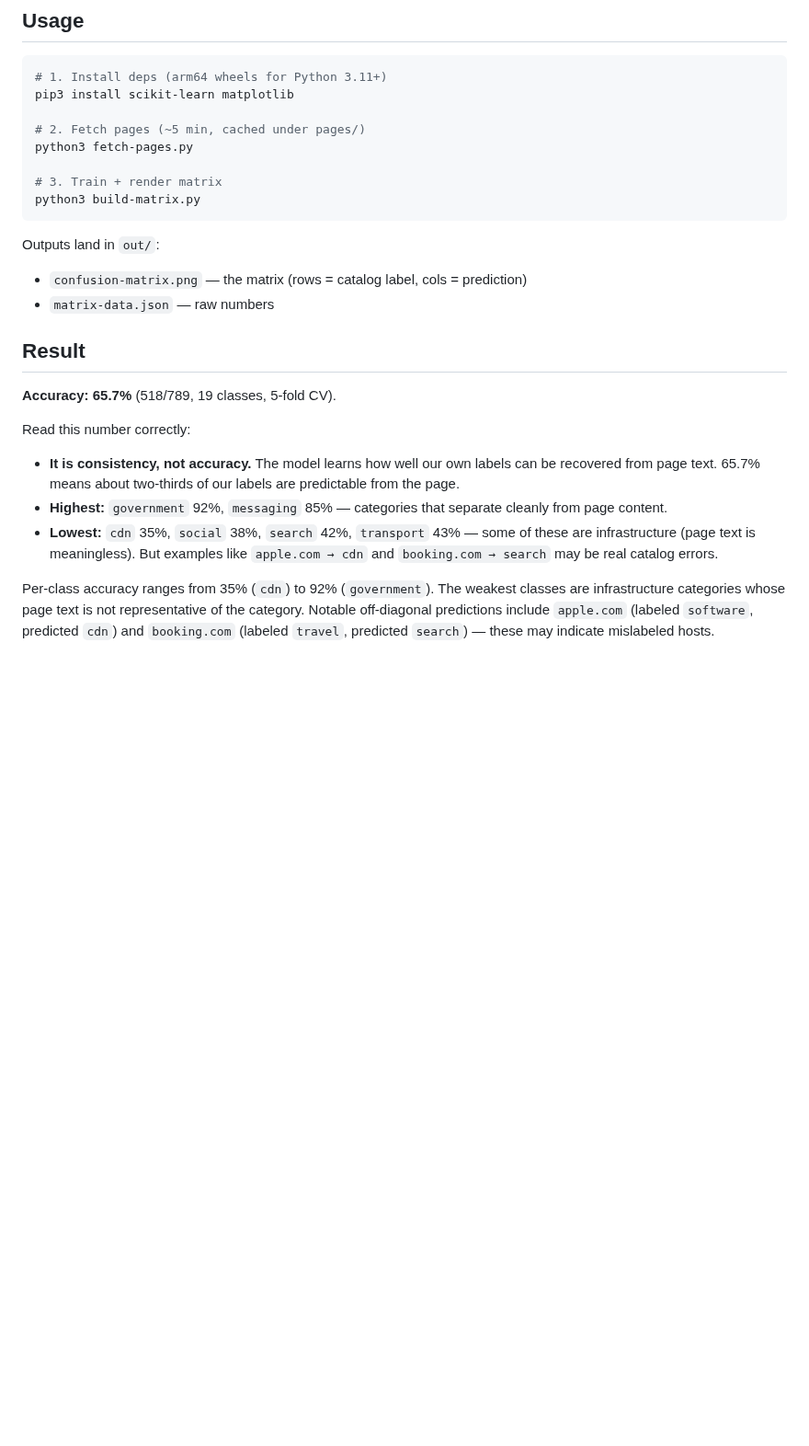
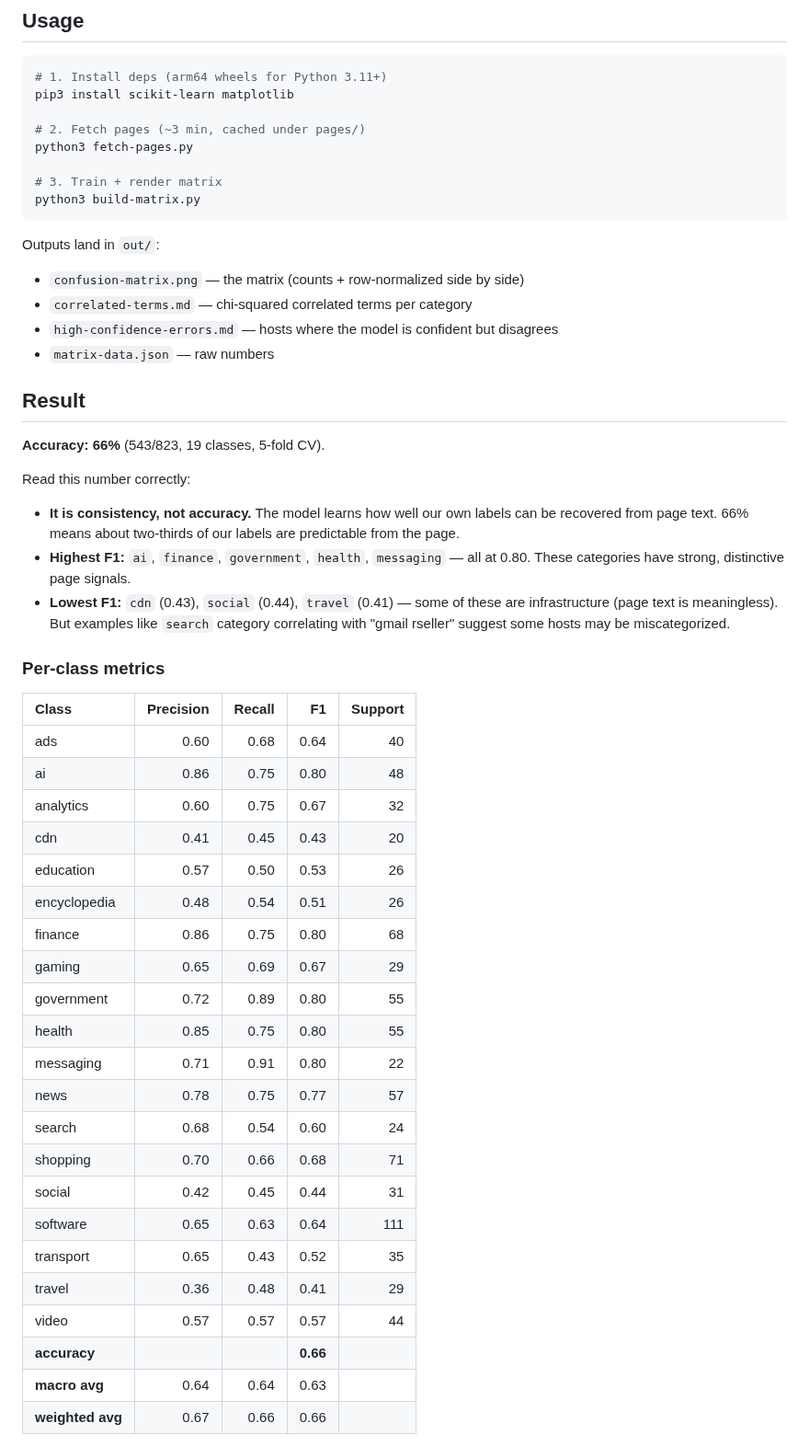
Before and after one commit to mahirfatih/net-traffic-control-catalog, a Markdown page: docs/analysis/README.md, the part around one of its changes. Shown at 92% size. Drawn GitHub-style; blank space fills up the shorter version.

Commit message:
Add chi2 terms, classification report, calibration to analysis

```diff
--- a/docs/analysis/README.md
+++ b/docs/analysis/README.md
@@ -15,7 +15,7 @@ are standard-library-only; this analysis needs `scikit-learn` and
 # 1. Install deps (arm64 wheels for Python 3.11+)
 pip3 install scikit-learn matplotlib
 
-# 2. Fetch pages (~5 min, cached under pages/)
+# 2. Fetch pages (~3 min, cached under pages/)
 python3 fetch-pages.py
 
 # 3. Train + render matrix
@@ -24,26 +24,51 @@ python3 build-matrix.py
 
 Outputs land in `out/`:
 
-- `confusion-matrix.png` — the matrix (rows = catalog label, cols = prediction)
+- `confusion-matrix.png` — the matrix (counts + row-normalized side by side)
+- `correlated-terms.md` — chi-squared correlated terms per category
+- `high-confidence-errors.md` — hosts where the model is confident but disagrees
 - `matrix-data.json` — raw numbers
 
 ## Result
 
-**Accuracy: 65.7%** (518/789, 19 classes, 5-fold CV).
+**Accuracy: 66%** (543/823, 19 classes, 5-fold CV).
 
 Read this number correctly:
 
 - **It is consistency, not accuracy.** The model learns how well our own
-  labels can be recovered from page text. 65.7% means about two-thirds of our
+  labels can be recovered from page text. 66% means about two-thirds of our
   labels are predictable from the page.
-- **Highest:** `government` 92%, `messaging` 85% — categories that separate
-  cleanly from page content.
-- **Lowest:** `cdn` 35%, `social` 38%, `search` 42%, `transport` 43% — some
+- **Highest F1:** `ai`, `finance`, `government`, `health`, `messaging` —
+  all at 0.80. These categories have strong, distinctive page signals.
+- **Lowest F1:** `cdn` (0.43), `social` (0.44), `travel` (0.41) — some
   of these are infrastructure (page text is meaningless). But examples like
-  `apple.com → cdn` and `booking.com → search` may be real catalog errors.
+  `search` category correlating with "gmail rseller" suggest some hosts may
+  be miscategorized.
 
-Per-class accuracy ranges from 35% (`cdn`) to 92% (`government`). The
-weakest classes are infrastructure categories whose page text is not
-representative of the category. Notable off-diagonal predictions include
-`apple.com` (labeled `software`, predicted `cdn`) and `booking.com` (labeled
-`travel`, predicted `search`) — these may indicate mislabeled hosts.
+### Per-class metrics
+
+| Class | Precision | Recall | F1 | Support |
+| :--- | ---: | ---: | ---: | ---: |
+| ads | 0.60 | 0.68 | 0.64 | 40 |
+| ai | 0.86 | 0.75 | 0.80 | 48 |
+| analytics | 0.60 | 0.75 | 0.67 | 32 |
+| cdn | 0.41 | 0.45 | 0.43 | 20 |
+| education | 0.57 | 0.50 | 0.53 | 26 |
+| encyclopedia | 0.48 | 0.54 | 0.51 | 26 |
+| finance | 0.86 | 0.75 | 0.80 | 68 |
+| gaming | 0.65 | 0.69 | 0.67 | 29 |
+| government | 0.72 | 0.89 | 0.80 | 55 |
+| health | 0.85 | 0.75 | 0.80 | 55 |
+| messaging | 0.71 | 0.91 | 0.80 | 22 |
+| news | 0.78 | 0.75 | 0.77 | 57 |
+| search | 0.68 | 0.54 | 0.60 | 24 |
+| shopping | 0.70 | 0.66 | 0.68 | 71 |
+| social | 0.42 | 0.45 | 0.44 | 31 |
+| software | 0.65 | 0.63 | 0.64 | 111 |
+| transport | 0.65 | 0.43 | 0.52 | 35 |
+| travel | 0.36 | 0.48 | 0.41 | 29 |
+| video | 0.57 | 0.57 | 0.57 | 44 |
+| **accuracy** | | | **0.66** | |
+| **macro avg** | 0.64 | 0.64 | 0.63 | |
+| **weighted avg** | 0.67 | 0.66 | 0.66 | |
+
```
Also changed, not shown: other parts of docs/analysis/README.md (+52 -0 lines), README.md (+12 -7 lines), docs/analysis/out/confusion-matrix.png, 5 other files.
